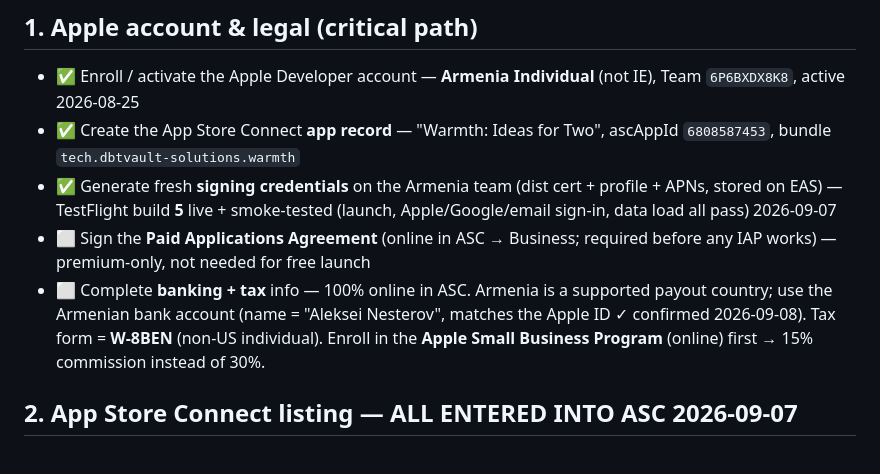
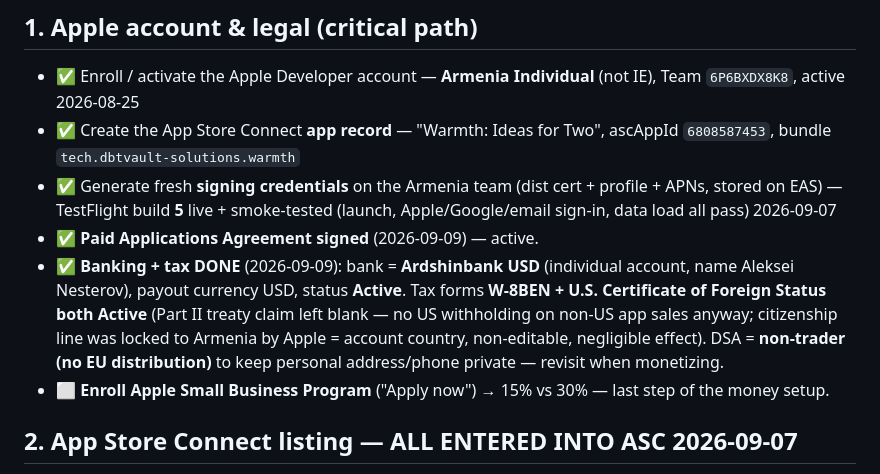
Before and after one commit to darkarchonful/warmth, a Markdown page: LAUNCH_CHECKLIST.md, the part around the change. Drawn GitHub-style.

Commit message:
Checklist: Apple paid setup done (agreement, Ardshinbank USD, W-8BEN active)
Paid Applications Agreement signed; banking (Ardshinbank USD individual
account) Active; W-8BEN + Foreign Status tax forms Active; DSA declared
non-trader (no EU for now). Only Small Business Program enrollment left
on the money side; StoreKit code still the later app-side work.

Co-Authored-By: Claude Opus 4.8 <noreply@anthropic.com>
Claude-Session: https://claude.ai/code/session_01D7mB8xuJbAVZNh4k165UdM

```diff
--- a/LAUNCH_CHECKLIST.md
+++ b/LAUNCH_CHECKLIST.md
@@ -13,8 +13,9 @@ Public iOS launch readiness. Status legend: ✅ done · ⏳ in progress · ⬜ n
 - ✅ Enroll / activate the Apple Developer account — **Armenia Individual** (not IE), Team `6P6BXDX8K8`, active 2026-08-25
 - ✅ Create the App Store Connect **app record** — "Warmth: Ideas for Two", ascAppId `6808587453`, bundle `tech.dbtvault-solutions.warmth`
 - ✅ Generate fresh **signing credentials** on the Armenia team (dist cert + profile + APNs, stored on EAS) — TestFlight build **5** live + smoke-tested (launch, Apple/Google/email sign-in, data load all pass) 2026-09-07
-- ⬜ Sign the **Paid Applications Agreement** (online in ASC → Business; required before any IAP works) — premium-only, not needed for free launch
-- ⬜ Complete **banking + tax** info — 100% online in ASC. Armenia is a supported payout country; use the Armenian bank account (name = "Aleksei Nesterov", matches the Apple ID ✓ confirmed 2026-09-08). Tax form = **W-8BEN** (non-US individual). Enroll in the **Apple Small Business Program** (online) first → 15% commission instead of 30%.
+- ✅ **Paid Applications Agreement signed** (2026-09-09) — active.
+- ✅ **Banking + tax DONE** (2026-09-09): bank = **Ardshinbank USD** (individual account, name Aleksei Nesterov), payout currency USD, status **Active**. Tax forms **W-8BEN + U.S. Certificate of Foreign Status both Active** (Part II treaty claim left blank — no US withholding on non-US app sales anyway; citizenship line was locked to Armenia by Apple = account country, non-editable, negligible effect). DSA = **non-trader (no EU distribution)** to keep personal address/phone private — revisit when monetizing.
+- ⬜ **Enroll Apple Small Business Program** ("Apply now") → 15% vs 30% — last step of the money setup.
 
 ## 2. App Store Connect listing  — ALL ENTERED INTO ASC 2026-09-07
 - ✅ **Listing copy** — name "Warmth: Ideas for Two", subtitle, description, keywords, categories (Lifestyle / Social Networking) entered in ASC. Source `docs/APP_STORE_LISTING.md`
```
